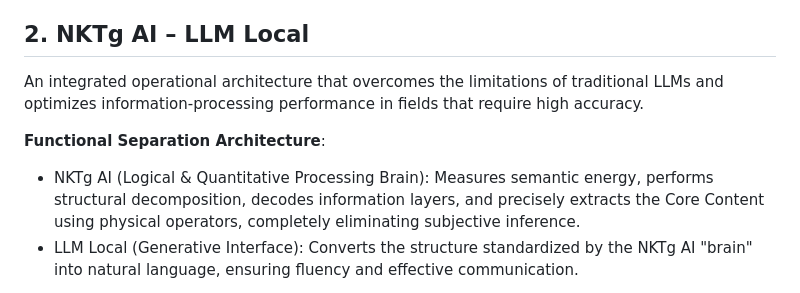
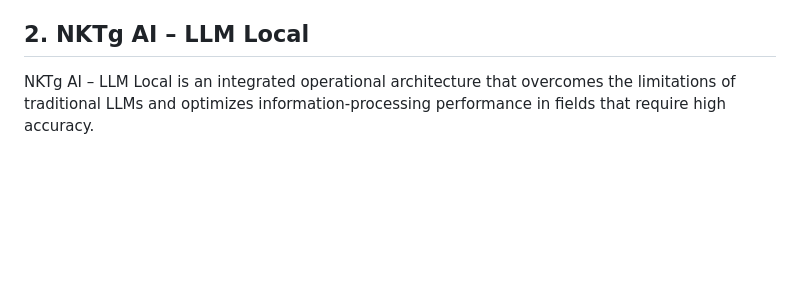
Before and after one commit to NKTgAI/NKTgAI, a Markdown page: README.md, the part around one of its changes. Rendered like a GitHub page; blank space fills up the shorter version.

```diff
--- a/README.md
+++ b/README.md
@@ -134,9 +134,6 @@ NKTg AI supports advanced semantic analysis and decision-making across multiple
 - Journalism: Extracting
 
 ## 2. NKTg AI – LLM Local
-An integrated operational architecture that overcomes the limitations of traditional LLMs and optimizes information-processing performance in fields that require high accuracy.
 
-**Functional Separation Architecture**:
-- NKTg AI (Logical & Quantitative Processing Brain): Measures semantic energy, performs structural decomposition, decodes information layers, and precisely extracts the Core Content using physical operators, completely eliminating subjective inference.
-- LLM Local (Generative Interface): Converts the structure standardized by the NKTg AI "brain" into natural language, ensuring fluency and effective communication.
+NKTg AI – LLM Local is an integrated operational architecture that overcomes the limitations of traditional LLMs and optimizes information-processing performance in fields that require high accuracy.
 
```
Also changed, not shown: other parts of README.md (+37 -9 lines).
